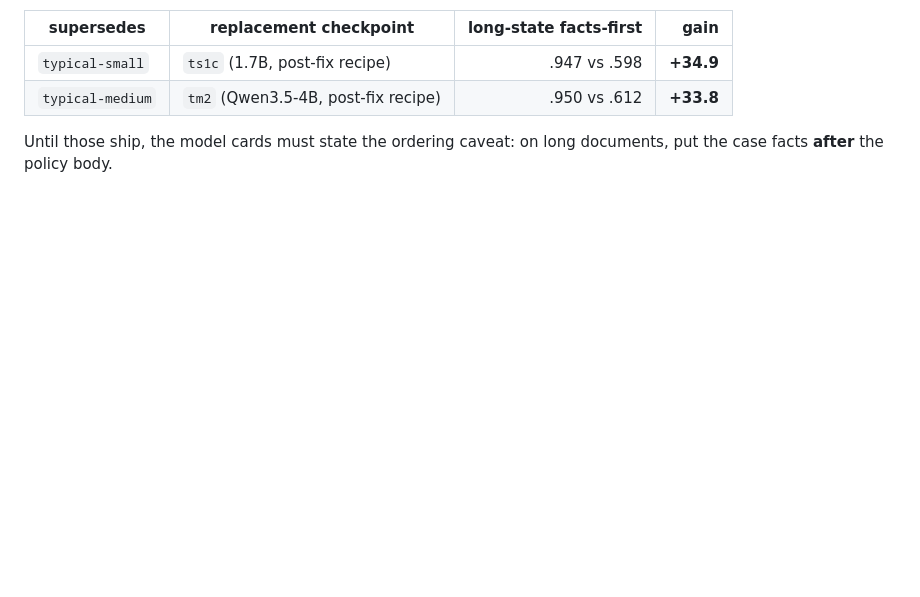
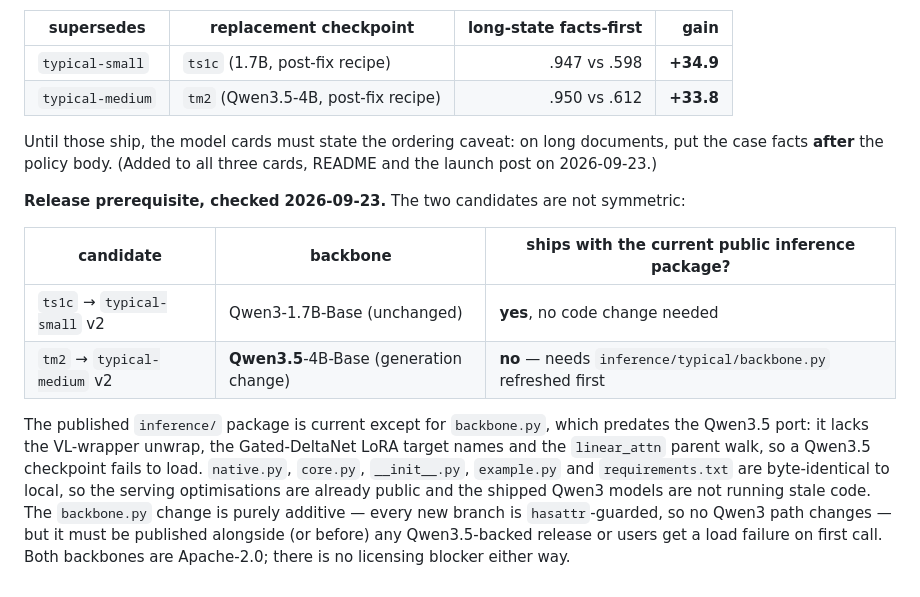
Before and after one commit to GuyNachshon/typical, a Markdown page: RESULTS.md, the part around the change. GitHub-like rendering; blank space fills up the shorter version.

Commit message:
RESULTS.md §7: record the inference-package prerequisite for a Qwen3.5 release
The two v2 candidates are not symmetric. ts1c keeps the Qwen3-1.7B backbone
and ships with the public inference package as-is; tm2 moves to Qwen3.5-4B
and would fail to load, because the published inference/typical/backbone.py
predates the Qwen3.5 port (no VL-wrapper unwrap, no Gated-DeltaNet LoRA
targets, no linear_attn parent walk).

Verified the rest of the published package is byte-identical to local, so the
serving optimisations are already public and the shipped Qwen3 models are not
running stale code -- an earlier reading of one file suggested otherwise.

The backbone.py change is additive (every new branch is hasattr-guarded), and
both backbones are Apache-2.0, so this is a sequencing requirement rather than
a blocker.

Co-Authored-By: Claude Opus 5 (1M context) <noreply@anthropic.com>

```diff
--- a/RESULTS.md
+++ b/RESULTS.md
@@ -188,4 +188,19 @@ and need no further training — only a card and an upload:
 | `typical-medium` | `tm2` (Qwen3.5-4B, post-fix recipe) | .950 vs .612 | **+33.8** |
 
 Until those ship, the model cards must state the ordering caveat: on long documents, put the case facts **after**
-the policy body.
+the policy body. (Added to all three cards, README and the launch post on 2026-09-23.)
+
+**Release prerequisite, checked 2026-09-23.** The two candidates are not symmetric:
+
+| candidate | backbone | ships with the current public inference package? |
+|---|---|---|
+| `ts1c` → `typical-small` v2 | Qwen3-1.7B-Base (unchanged) | **yes**, no code change needed |
+| `tm2` → `typical-medium` v2 | **Qwen3.5**-4B-Base (generation change) | **no** — needs `inference/typical/backbone.py` refreshed first |
+
+The published `inference/` package is current except for `backbone.py`, which predates the Qwen3.5 port: it lacks
+the VL-wrapper unwrap, the Gated-DeltaNet LoRA target names and the `linear_attn` parent walk, so a Qwen3.5
+checkpoint fails to load. `native.py`, `core.py`, `__init__.py`, `example.py` and `requirements.txt` are byte-identical
+to local, so the serving optimisations are already public and the shipped Qwen3 models are not running stale code.
+The `backbone.py` change is purely additive — every new branch is `hasattr`-guarded, so no Qwen3 path changes — but
+it must be published alongside (or before) any Qwen3.5-backed release or users get a load failure on first call.
+Both backbones are Apache-2.0; there is no licensing blocker either way.
```
